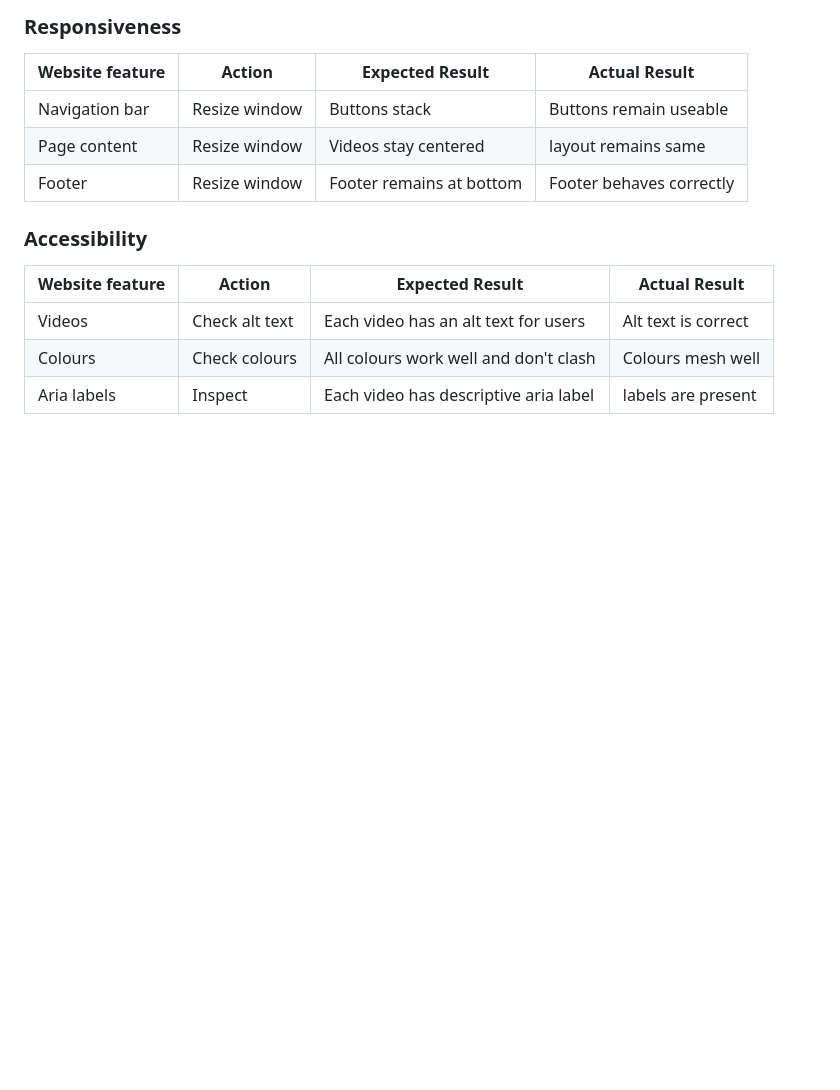
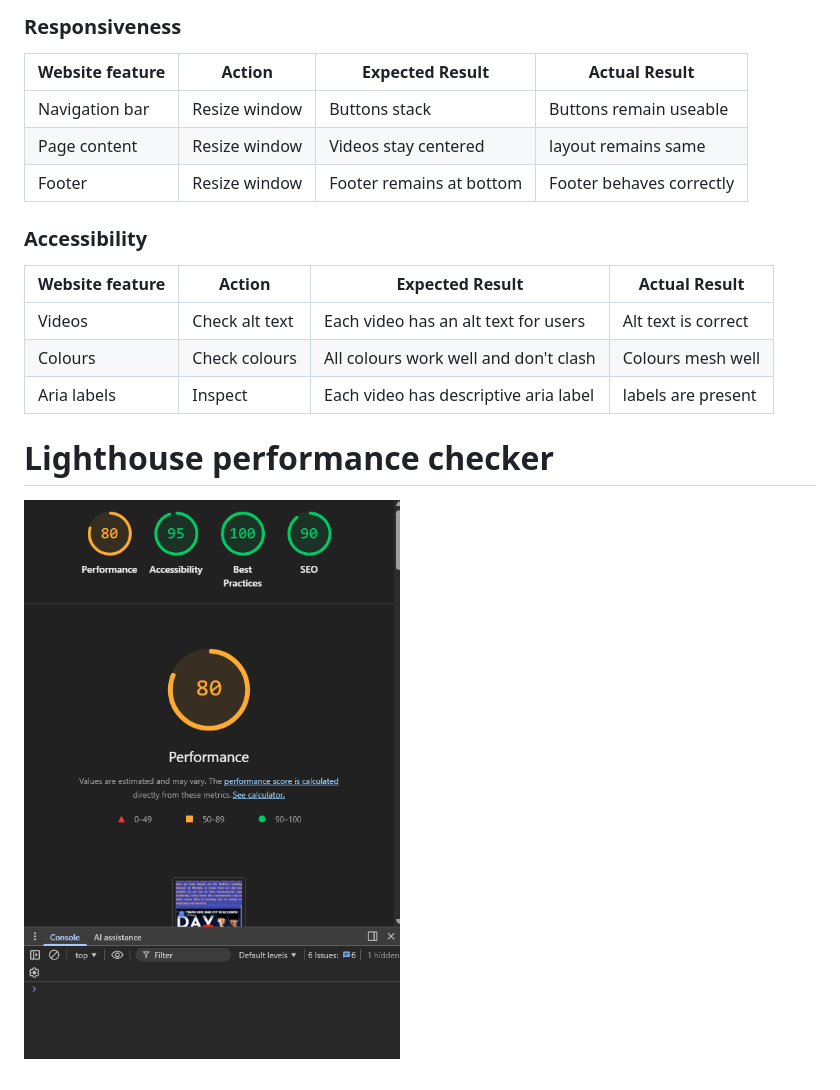
Before and after one commit to jordanmcodes/LCS-Report-podcast-website, a Markdown page: README.md, the part around the change. Rendered like a GitHub page; blank space fills up the shorter version.

Commit message:
Added lighthouse performance to the readme file.

```diff
--- a/README.md
+++ b/README.md
@@ -213,3 +213,7 @@ All website code - html and css was written by me. Any code that is commented wa
 |Videos | Check alt text | Each video has an alt text for users | Alt text is correct |
 | Colours | Check colours | All colours work well and don't clash | Colours mesh well |
 | Aria labels | Inspect | Each video has descriptive aria label | labels are present
+
+# Lighthouse performance checker
+
+![Lighthouse](Assets/Images/lighthouse.png)
```
